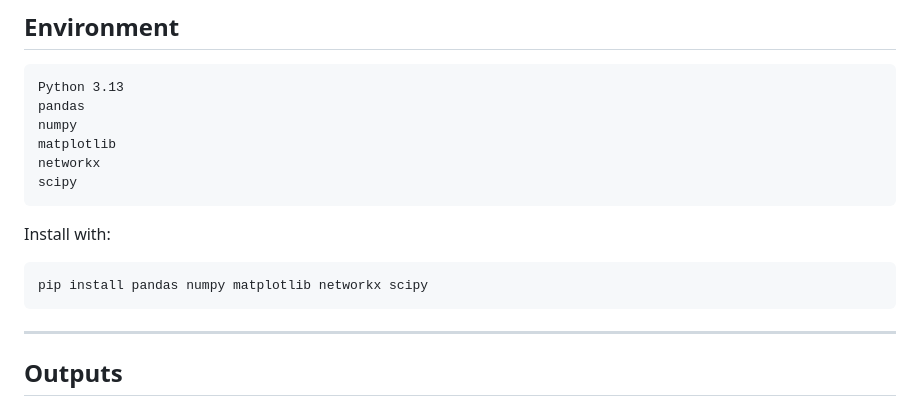
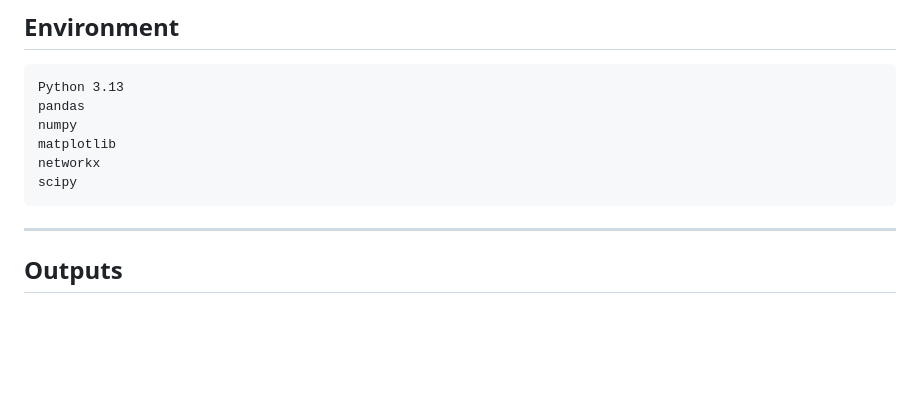
Before and after one commit to nanikokakonashvili/offshore_leaks_project_Naniko_Kakonashvili, a Markdown page: README.md, the part around the change. Rendered like a GitHub page; blank space fills up the shorter version.

````diff
--- a/README.md
+++ b/README.md
@@ -87,12 +87,6 @@ matplotlib
 networkx
 scipy
 ```
-
-Install with:
-```bash
-pip install pandas numpy matplotlib networkx scipy
-```
-
 ---
 
 ## Outputs
````
